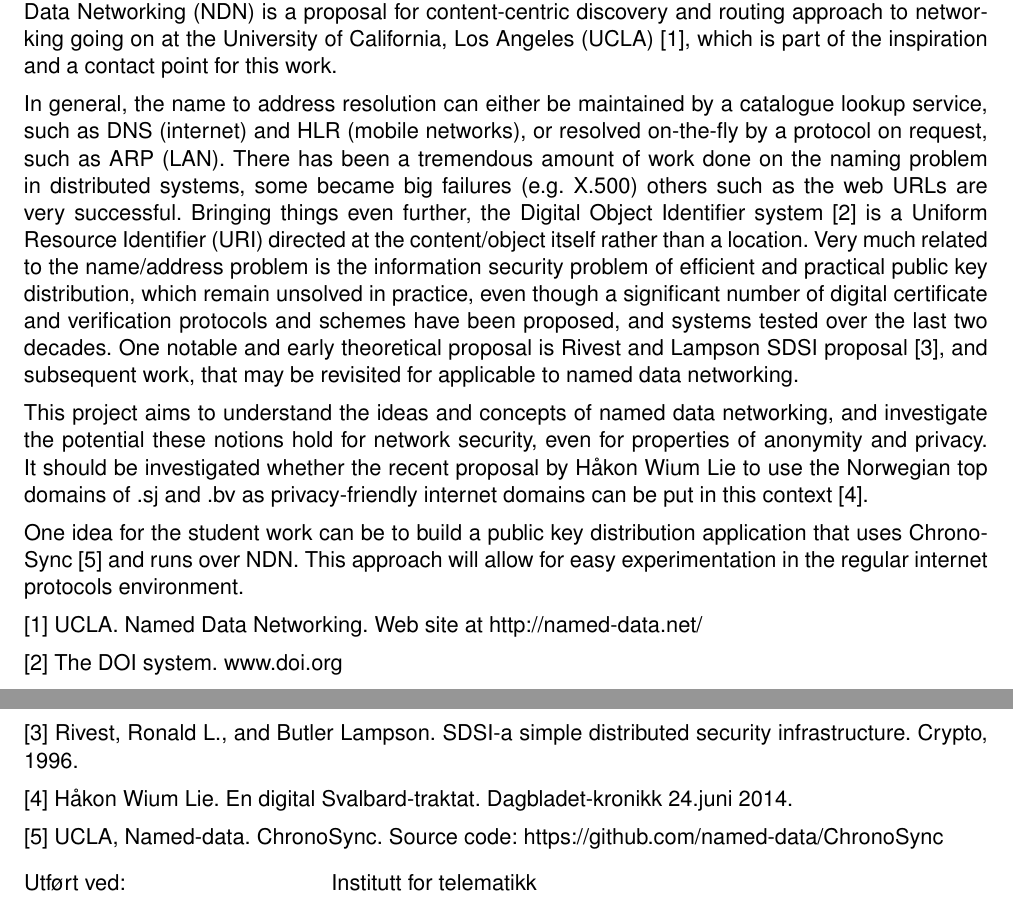
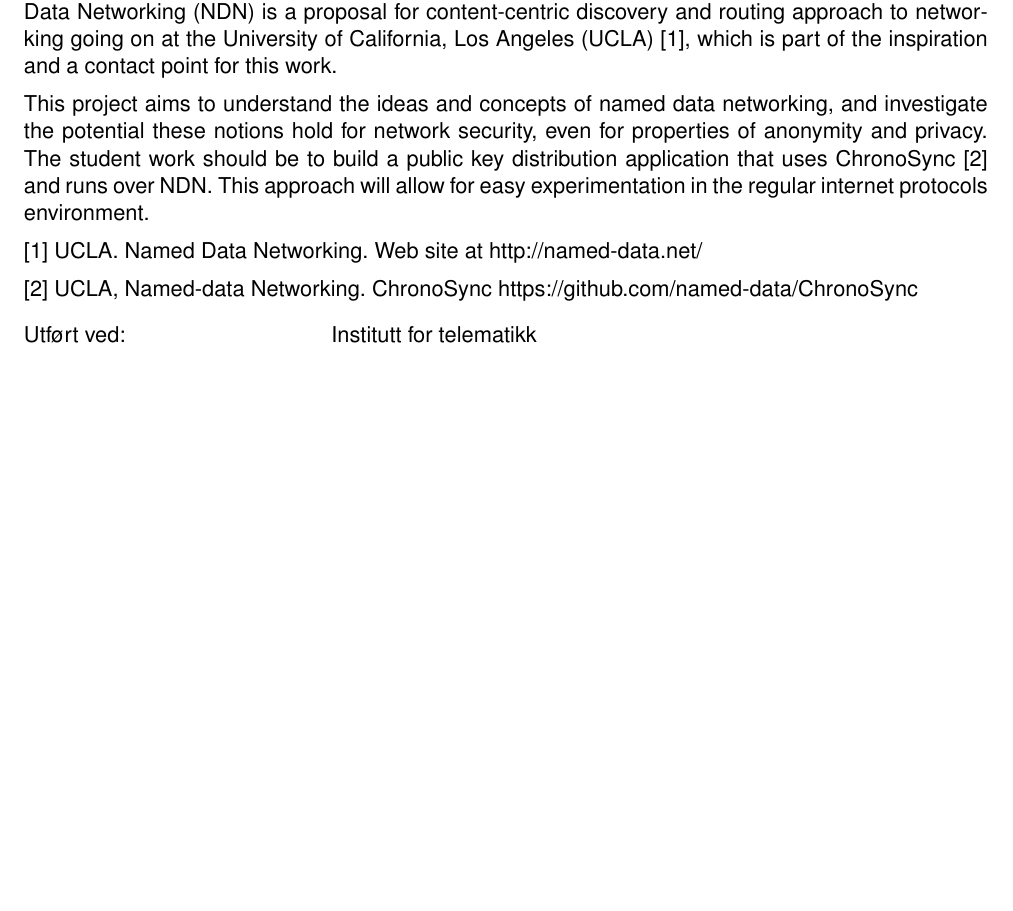
Before and after one commit to haakonmo/master-thesis-ndn, a LaTeX thesis (master-thesis-report/description/prosjektbeskrivelse.tex): two parts of pages 1 and 2 of 2 before the commit and part of the page after it, the two joined at a grey line, cut so that both start at the same text, the shorter picture padded with empty space. Compiled offline with pdfLaTeX.

Commit message:
prosjektbeskrivelse

```diff
--- a/master-thesis-report/description/prosjektbeskrivelse.tex
+++ b/master-thesis-report/description/prosjektbeskrivelse.tex
@@ -36,35 +36,14 @@ The translation from name to address and location is a fundamental problem to al
 Named Data Networking (NDN) is a proposal for content-centric discovery and routing approach to networking
 going on at the University of California, Los Angeles (UCLA) [1], which is part of the inspiration and a contact point for this work.
 
-In general, the name to address resolution can either be maintained by a catalogue lookup service,
-such as DNS (internet) and HLR (mobile networks), or resolved on-the-fly by a protocol on request, such as ARP (LAN).
-There has been a tremendous amount of work done on the naming problem in distributed systems,
-some became big failures (e.g. X.500) others such as the web URLs are very successful. Bringing things even further,
-the Digital Object Identifier system [2] is a Uniform Resource Identifier (URI) directed at the content/object itself rather than a location.
-Very much related to the name/address problem is the information security problem of efficient and practical public key distribution,
-which remain unsolved in practice,
-even though a significant number of digital certificate and verification protocols and schemes have been proposed,
-and systems tested over the last two decades.
-One notable and early theoretical proposal is Rivest and Lampson SDSI proposal [3],
-and subsequent work, that may be revisited for applicable to named data networking.
-
 This project aims to understand the ideas and concepts of named data networking, and investigate the
 potential these notions hold for network security, even for properties of anonymity and privacy.
-It should be investigated whether the recent proposal by Håkon Wium Lie to use the Norwegian top domains of .sj and .bv as
-privacy-friendly internet domains can be put in this context [4].
-
-One idea for the student work can be to build a public key distribution application that uses ChronoSync [5] and runs over NDN.
+The student work should be to build a public key distribution application that uses ChronoSync [2] and runs over NDN.
 This approach will allow for easy experimentation in the regular internet protocols environment.
 
 [1]  UCLA.  Named Data Networking. Web site at http://named-data.net/
 
-[2]  The DOI system.  www.doi.org
-
-[3]  Rivest, Ronald L., and Butler Lampson. SDSI-a simple distributed security infrastructure. Crypto, 1996.
-
-[4]  Håkon Wium Lie.  En digital Svalbard-traktat. Dagbladet-kronikk 24.juni 2014.
-
-[5]  UCLA, Named-data. ChronoSync. Source code: https://github.com/named-data/ChronoSync
+[2]  UCLA, Named-data Networking. ChronoSync https://github.com/named-data/ChronoSync
 
 \begin{tabular}{@{}p{5cm}l}
 Utf\o{}rt ved:	& Institutt for telematikk \\
```
